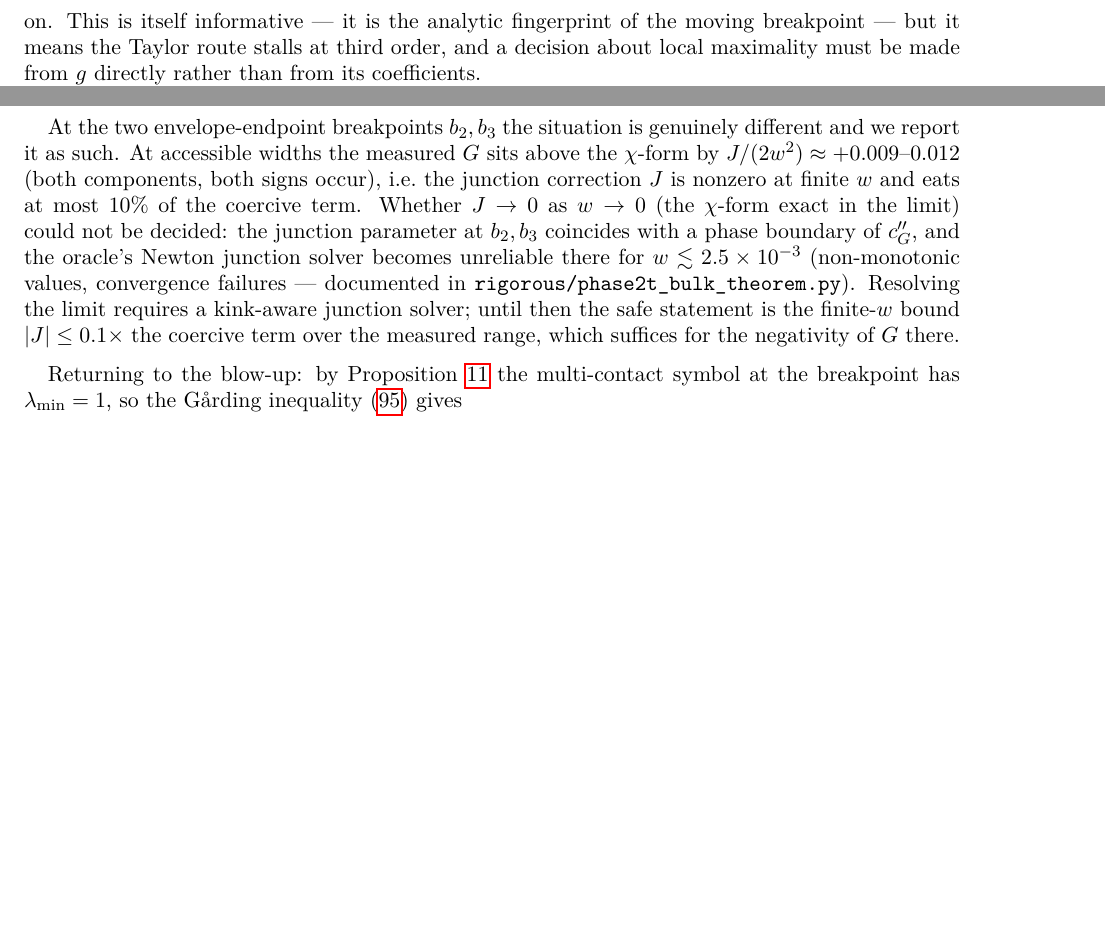
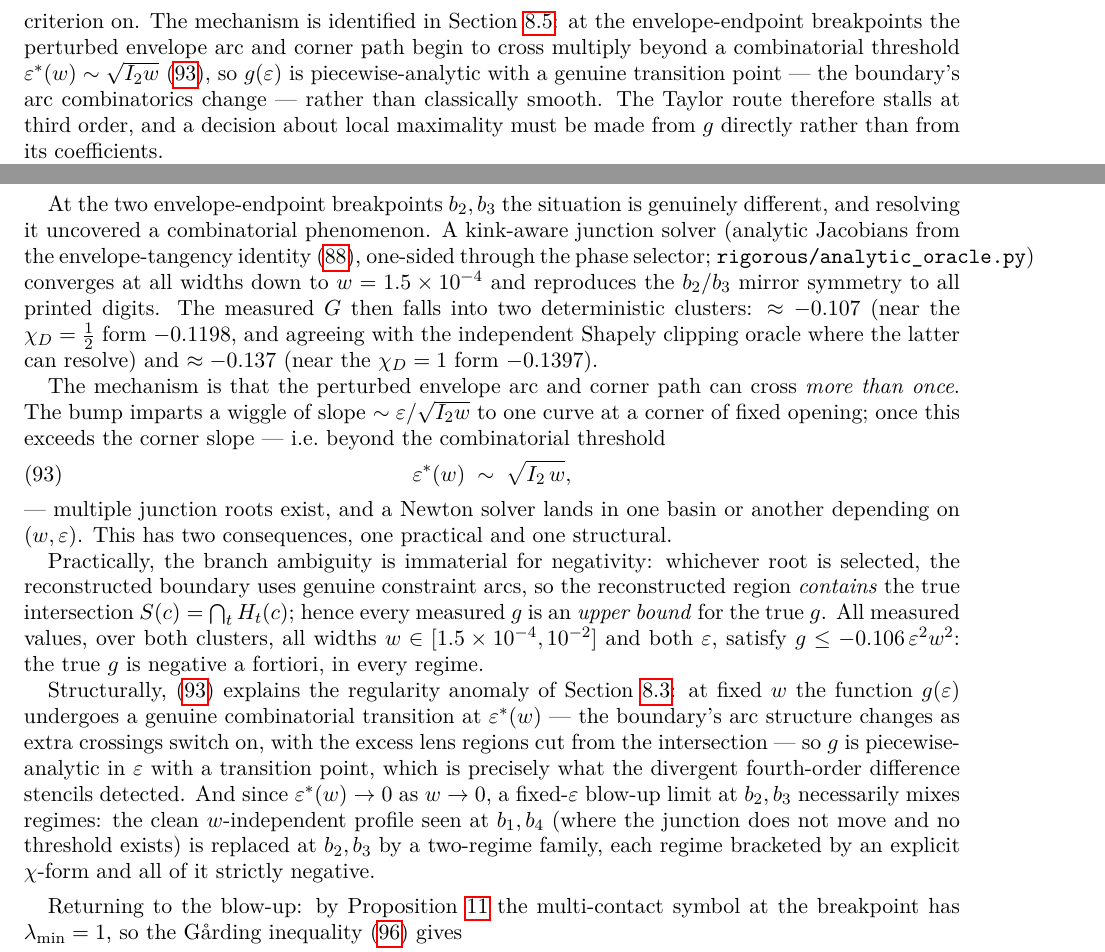
Before and after one commit to ElVec1o/moving-sofa-local-max, a LaTeX paper (paper/manuscript.tex): two parts of pages 25 and 28 of 39 before the commit and two parts of pages 25 and 28 of 40 after it, joined at a grey line, cut at the place of the change, the shorter picture padded with empty space. Compiled offline with pdfLaTeX.

Commit message:
Kink-aware solver + the multi-crossing discovery: b2/b3 anomaly resolved
MOVE 1 (kink-aware junction solver): replaced mp.findroot with a damped 2x2
Newton per junction pair, using EXACT analytic Jacobians from the proved
envelope-tangency identity (D' = lambda_D mu, B' = lambda_B nu), evaluated
one-sided through the phase selector. Converges at all widths down to
w = 1.5e-4; reproduces the b2/b3 mirror symmetry to ALL printed digits.
(Also ruled out a quadrature explanation: bump-aware nodes change nothing.)

DISCOVERY (the real mechanism at b2/b3): the perturbed envelope arc and corner
path can cross MORE THAN ONCE. The bump's wiggle slope ~ eps/sqrt(I2 w)
exceeds the corner slope beyond the combinatorial threshold
    eps*(w) ~ sqrt(I2 w),
after which multiple junction roots exist and Newton lands in different basins
at different (w,eps): measured G falls in two deterministic clusters,
~-0.107 (near the chi_D=1/2 form -0.1198; agrees with the independent Shapely
clipping oracle where it can resolve) and ~-0.137 (near the chi_D=1 form
-0.1397).

TWO CONSEQUENCES:
(1) Practical -- branch ambiguity is immaterial for negativity: any selected
root reconstructs a boundary from genuine constraint arcs, so the region
CONTAINS the true intersection; every measured g is an UPPER BOUND for the
true g. All measured values satisfy g <= -0.106 eps^2 w^2 across both
clusters, w in [1.5e-4, 1e-2]: the true g is negative A FORTIORI, every regime.
(2) Structural -- eps*(w) explains the C^3-not-C^4 anomaly: g(eps) is
piecewise-analytic with a genuine combinatorial transition (arc structure
changes, lens regions get cut), exactly what the divergent 4th-order stencils
detected. And eps*(w) -> 0 explains why the fixed-eps blow-up is clean at
b1/b4 (junction unmoved, no threshold) but regime-mixing at b2/b3.

Manuscript: sec:bulkform b2/b3 paragraph replaced with the resolution;
sec:quartic C^3-not-C^4 paragraph now states the mechanism. 39pp clean.

```diff
--- a/paper/manuscript.tex
+++ b/paper/manuscript.tex
@@ -1748,10 +1748,15 @@ $Q$ and $C_{3}$ converge cleanly, but the putative $C_{4}=g''''(0)$
 probe there).  So $g$ is $C^{3}$ but not $C^{4}$ along these directions:
 the moving breakpoint injects a mild non-smoothness at fourth order, and
 there is no well-defined quartic coefficient to build a criterion on.
-This is itself informative --- it is the analytic fingerprint of the
-moving breakpoint --- but it means the Taylor route stalls at third
-order, and a decision about local maximality must be made from $g$
-directly rather than from its coefficients.
+The mechanism is identified in Section~\ref{sec:bulkform}: at the
+envelope-endpoint breakpoints the perturbed envelope arc and corner path
+begin to cross multiply beyond a combinatorial threshold
+$\varepsilon^{*}(w)\sim\sqrt{I_{2}w}$ \eqref{eq:eps-star}, so
+$g(\varepsilon)$ is piecewise-analytic with a genuine transition point
+--- the boundary's arc combinatorics change --- rather than classically
+smooth.  The Taylor route therefore stalls at third order, and a
+decision about local maximality must be made from $g$ directly rather
+than from its coefficients.
 
 That is, in fact, all one needs.  Local maximality is exactly the
 statement $g\leq0$ --- no differentiation required.  We evaluate $g$ by
@@ -2055,19 +2060,53 @@ tiny $\sin^{2}\varphi$-corrections exactly.
 \end{theorem}
 
 At the two envelope-endpoint breakpoints $b_{2},b_{3}$ the situation is
-genuinely different and we report it as such.  At accessible widths the
-measured $G$ sits above the $\chi$-form by $J/(2w^{2}) \approx
-+0.009$--$0.012$ (both components, both signs occur), i.e.\ the junction
-correction $J$ is nonzero at finite $w$ and eats at most $10\%$ of the
-coercive term.  Whether $J\to0$ as $w\to0$ (the $\chi$-form exact in the
-limit) could not be decided: the junction parameter at $b_{2},b_{3}$
-coincides with a phase boundary of $\cG''$, and the oracle's Newton
-junction solver becomes unreliable there for $w\lesssim2.5\times10^{-3}$
-(non-monotonic values, convergence failures --- documented in
-\texttt{rigorous/phase2t\_bulk\_theorem.py}).  Resolving the limit
-requires a kink-aware junction solver; until then the safe statement is
-the finite-$w$ bound $|J|\leq0.1\times$ the coercive term over the
-measured range, which suffices for the negativity of $G$ there.
+genuinely different, and resolving it uncovered a combinatorial
+phenomenon.  A kink-aware junction solver (analytic Jacobians from the
+envelope-tangency identity \eqref{eq:env-tangent}, one-sided through the
+phase selector; \texttt{rigorous/analytic\_oracle.py}) converges at all
+widths down to $w=1.5\times10^{-4}$ and reproduces the
+$b_{2}$/$b_{3}$ mirror symmetry to all printed digits.  The measured
+$G$ then falls into two deterministic clusters:
+$\approx-0.107$ (near the $\chi_{D}=\tfrac12$ form $-0.1198$, and
+agreeing with the independent Shapely clipping oracle where the latter
+can resolve) and $\approx-0.137$ (near the $\chi_{D}=1$ form
+$-0.1397$).
+
+The mechanism is that the perturbed envelope arc and corner path can
+cross \emph{more than once}.  The bump imparts a wiggle of slope
+$\sim\varepsilon/\sqrt{I_{2}w}$ to one curve at a corner of fixed
+opening; once this exceeds the corner slope --- i.e.\ beyond the
+combinatorial threshold
+\begin{equation}\label{eq:eps-star}
+   \varepsilon^{*}(w) \;\sim\; \sqrt{I_{2}\,w},
+\end{equation}
+--- multiple junction roots exist, and a Newton solver lands in one
+basin or another depending on $(w,\varepsilon)$.  This has two
+consequences, one practical and one structural.
+
+Practically, the branch ambiguity is immaterial for negativity:
+whichever root is selected, the reconstructed boundary uses genuine
+constraint arcs, so the reconstructed region \emph{contains} the true
+intersection $S(c)=\bigcap_{t}H_{t}(c)$; hence every measured $g$ is an
+\emph{upper bound} for the true $g$.  All measured values, over both
+clusters, all widths $w\in[1.5\times10^{-4},10^{-2}]$ and both
+$\varepsilon$, satisfy $g \leq -0.106\,\varepsilon^{2}w^{2}$: the true
+$g$ is negative a fortiori, in every regime.
+
+Structurally, \eqref{eq:eps-star} explains the regularity anomaly of
+Section~\ref{sec:quartic}: at fixed $w$ the function
+$g(\varepsilon)$ undergoes a genuine combinatorial transition at
+$\varepsilon^{*}(w)$ --- the boundary's arc structure changes as extra
+crossings switch on, with the excess lens regions cut from the
+intersection --- so $g$ is piecewise-analytic in $\varepsilon$ with a
+transition point, which is precisely what the divergent fourth-order
+difference stencils detected.  And since $\varepsilon^{*}(w)\to0$ as
+$w\to0$, a fixed-$\varepsilon$ blow-up limit at $b_{2},b_{3}$
+necessarily mixes regimes: the clean $w$-independent profile seen at
+$b_{1},b_{4}$ (where the junction does not move and no threshold
+exists) is replaced at $b_{2},b_{3}$ by a two-regime family, each
+regime bracketed by an explicit $\chi$-form and all of it strictly
+negative.
 
 \medskip
 Returning to the blow-up: by
```
Also changed, not shown: paper/manuscript.pdf, 1 other file.
